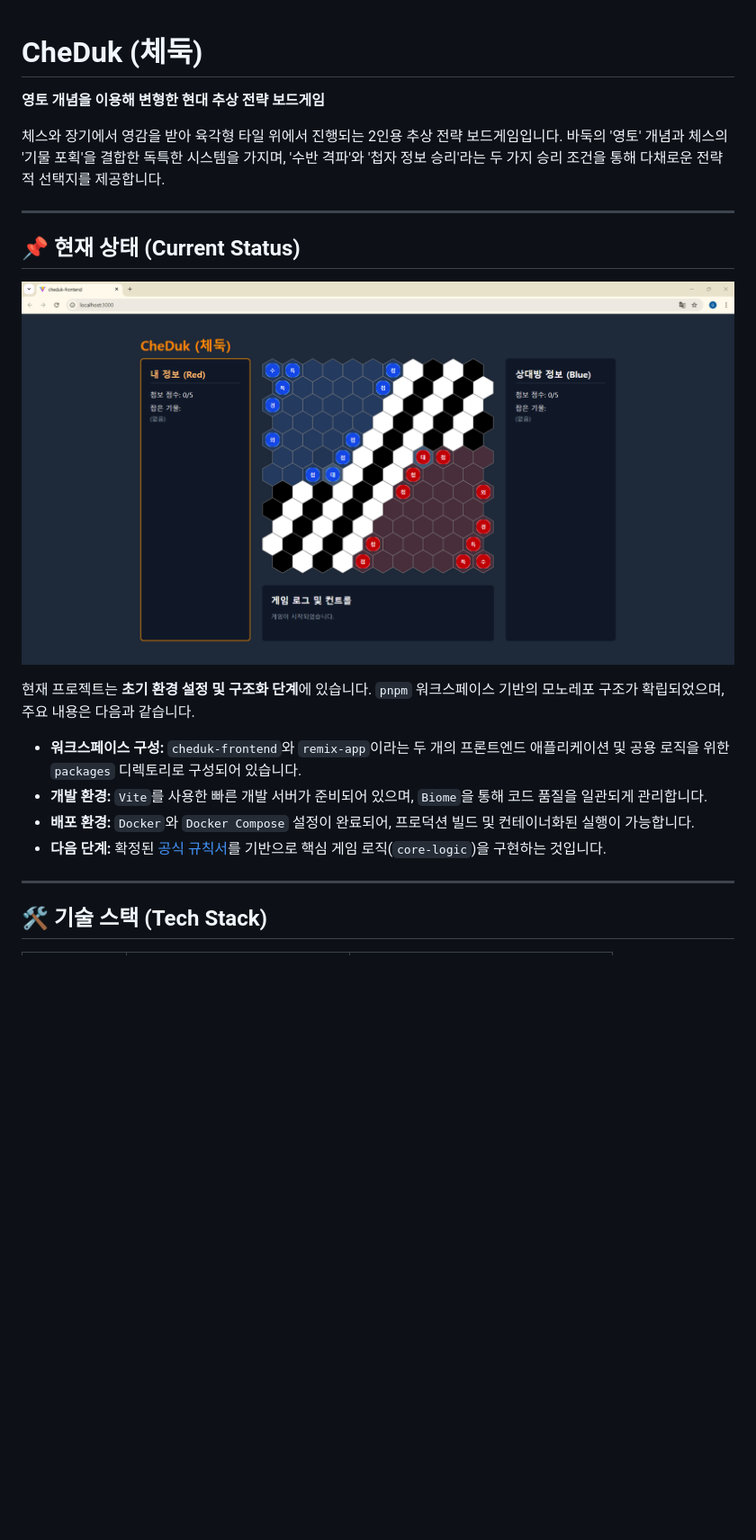
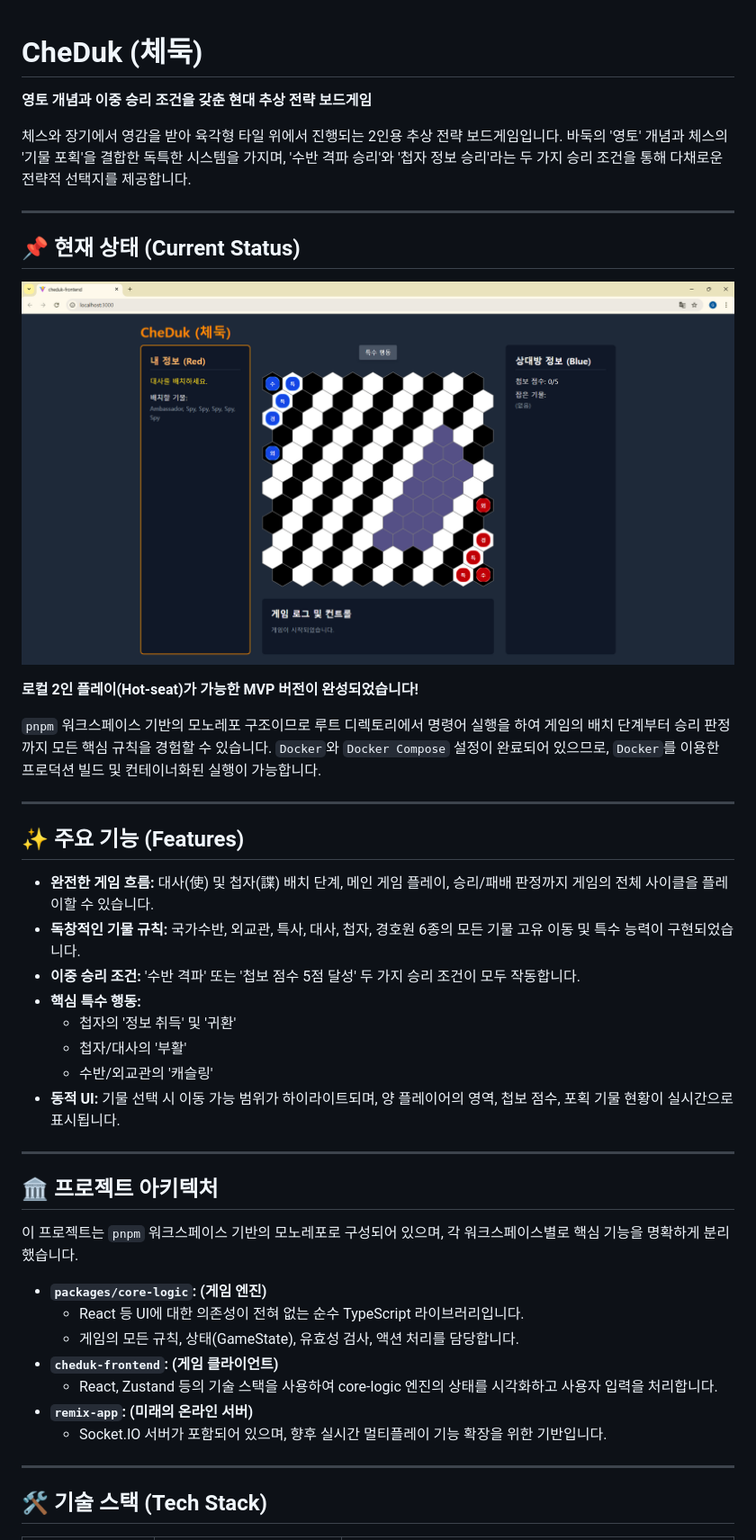
Before and after one commit to WiseWolfGS/CheDuk, a Markdown page: README.md, the part around the change printed below. Shown: that part at 90% size. Rendered like a GitHub page; pictures changed too: play_screen.png; blank space fills up the shorter version.

Commit message:
docs: README.md update and English rulebook add

```diff
--- a/README.md
+++ b/README.md
@@ -1,7 +1,8 @@
 # CheDuk (체둑)
-**영토 개념을 이용해 변형한 현대 추상 전략 보드게임**
 
-체스와 장기에서 영감을 받아 육각형 타일 위에서 진행되는 2인용 추상 전략 보드게임입니다. 바둑의 '영토' 개념과 체스의 '기물 포획'을 결합한 독특한 시스템을 가지며, '수반 격파'와 '첩자 정보 승리'라는 두 가지 승리 조건을 통해 다채로운 전략적 선택지를 제공합니다.
+**영토 개념과 이중 승리 조건을 갖춘 현대 추상 전략 보드게임**
+
+체스와 장기에서 영감을 받아 육각형 타일 위에서 진행되는 2인용 추상 전략 보드게임입니다. 바둑의 '영토' 개념과 체스의 '기물 포획'을 결합한 독특한 시스템을 가지며, '수반 격파 승리'와 '첩자 정보 승리'라는 두 가지 승리 조건을 통해 다채로운 전략적 선택지를 제공합니다.
 
 ---
 
@@ -9,12 +10,37 @@
 
 ![Play Screen](./play_screen.png)
 
-현재 프로젝트는 **초기 환경 설정 및 구조화 단계**에 있습니다. `pnpm` 워크스페이스 기반의 모노레포 구조가 확립되었으며, 주요 내용은 다음과 같습니다.
+**로컬 2인 플레이(Hot-seat)가 가능한 MVP 버전이 완성되었습니다!**
 
-- **워크스페이스 구성:** `cheduk-frontend`와 `remix-app`이라는 두 개의 프론트엔드 애플리케이션 및 공용 로직을 위한 `packages` 디렉토리로 구성되어 있습니다.
-- **개발 환경:** `Vite`를 사용한 빠른 개발 서버가 준비되어 있으며, `Biome`을 통해 코드 품질을 일관되게 관리합니다.
-- **배포 환경:** `Docker`와 `Docker Compose` 설정이 완료되어, 프로덕션 빌드 및 컨테이너화된 실행이 가능합니다.
-- **다음 단계:** 확정된 [공식 규칙서](./docs/CheDuk_Rulebook_KOR.md)를 기반으로 핵심 게임 로직(`core-logic`)을 구현하는 것입니다.
+`pnpm` 워크스페이스 기반의 모노레포 구조이므로 루트 디렉토리에서 명령어 실행을 하여 게임의 배치 단계부터 승리 판정까지 모든 핵심 규칙을 경험할 수 있습니다.
+`Docker`와 `Docker Compose` 설정이 완료되어 있으므로, `Docker`를 이용한 프로덕션 빌드 및 컨테이너화된 실행이 가능합니다.
+
+---
+
+## ✨ 주요 기능 (Features)
+
+- **완전한 게임 흐름:** 대사(使) 및 첩자(諜) 배치 단계, 메인 게임 플레이, 승리/패배 판정까지 게임의 전체 사이클을 플레이할 수 있습니다.
+- **독창적인 기물 규칙:** 국가수반, 외교관, 특사, 대사, 첩자, 경호원 6종의 모든 기물 고유 이동 및 특수 능력이 구현되었습니다.
+- **이중 승리 조건:** '수반 격파' 또는 '첩보 점수 5점 달성' 두 가지 승리 조건이 모두 작동합니다.
+- **핵심 특수 행동:**
+  - 첩자의 '정보 취득' 및 '귀환'
+  - 첩자/대사의 '부활'
+  - 수반/외교관의 '캐슬링'
+- **동적 UI:** 기물 선택 시 이동 가능 범위가 하이라이트되며, 양 플레이어의 영역, 첩보 점수, 포획 기물 현황이 실시간으로 표시됩니다.
+
+---
+
+## 🏛️ 프로젝트 아키텍처
+
+이 프로젝트는 `pnpm` 워크스페이스 기반의 모노레포로 구성되어 있으며, 각 워크스페이스별로 핵심 기능을 명확하게 분리했습니다.
+
+- **`packages/core-logic`: (게임 엔진)**
+  - React 등 UI에 대한 의존성이 전혀 없는 순수 TypeScript 라이브러리입니다.
+  - 게임의 모든 규칙, 상태(GameState), 유효성 검사, 액션 처리를 담당합니다.
+- **`cheduk-frontend`: (게임 클라이언트)**
+  - React, Zustand 등의 기술 스택을 사용하여 core-logic 엔진의 상태를 시각화하고 사용자 입력을 처리합니다.
+- **`remix-app`: (미래의 온라인 서버)**
+  - Socket.IO 서버가 포함되어 있으며, 향후 실시간 멀티플레이 기능 확장을 위한 기반입니다.
 
 ---
 
```
Also changed, not shown: other parts of README.md (+23 -21 lines), docs/rulebooks/CheDuk_Rulebook_ENG.md (added, +191 -0 lines), docs/rulebooks/CheDuk_Rulebook_KOR.md (renamed from docs/CheDuk_Rulebook_KOR.md, +2 -3 lines).
